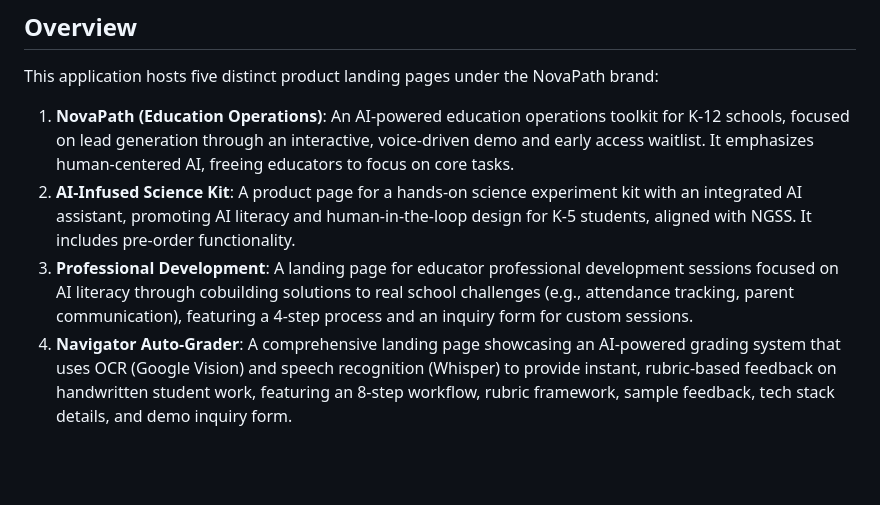
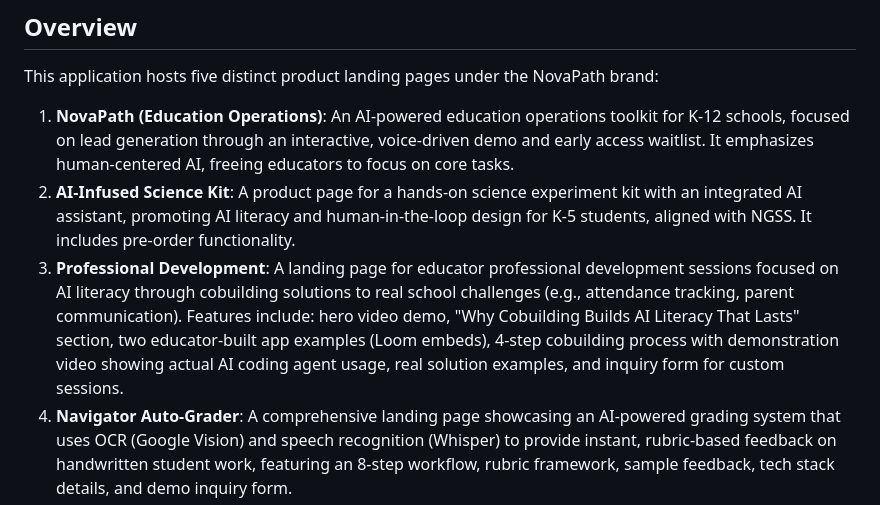
Before and after one commit to doommir/novapath-website, a Markdown page: replit.md, the part around the change. GitHub-like rendering; blank space fills up the shorter version.

Commit message:
Update professional development page with new content and media
Update replit.md to include a hero video, Loom embeds, and a detailed 4-step process for the Professional Development landing page.

Replit-Commit-Author: Agent
Replit-Commit-Session-Id: f4996287-37bc-4ecc-9c0c-cce17d6cacb3
Replit-Commit-Checkpoint-Type: full_checkpoint
Replit-Commit-Event-Id: dd3ea177-5ea7-4ba6-b125-644b45922ab0
Replit-Commit-Screenshot-Url: https://storage.googleapis.com/screenshot-production-us-central1/ab115aa2-a6f1-4a8d-8702-dfc786ba6818/f4996287-37bc-4ecc-9c0c-cce17d6cacb3/ILbEUfq

```diff
--- a/replit.md
+++ b/replit.md
@@ -4,7 +4,7 @@
 This application hosts five distinct product landing pages under the NovaPath brand:
 1.  **NovaPath (Education Operations)**: An AI-powered education operations toolkit for K-12 schools, focused on lead generation through an interactive, voice-driven demo and early access waitlist. It emphasizes human-centered AI, freeing educators to focus on core tasks.
 2.  **AI-Infused Science Kit**: A product page for a hands-on science experiment kit with an integrated AI assistant, promoting AI literacy and human-in-the-loop design for K-5 students, aligned with NGSS. It includes pre-order functionality.
-3.  **Professional Development**: A landing page for educator professional development sessions focused on AI literacy through cobuilding solutions to real school challenges (e.g., attendance tracking, parent communication), featuring a 4-step process and an inquiry form for custom sessions.
+3.  **Professional Development**: A landing page for educator professional development sessions focused on AI literacy through cobuilding solutions to real school challenges (e.g., attendance tracking, parent communication). Features include: hero video demo, "Why Cobuilding Builds AI Literacy That Lasts" section, two educator-built app examples (Loom embeds), 4-step cobuilding process with demonstration video showing actual AI coding agent usage, real solution examples, and inquiry form for custom sessions.
 4.  **Navigator Auto-Grader**: A comprehensive landing page showcasing an AI-powered grading system that uses OCR (Google Vision) and speech recognition (Whisper) to provide instant, rubric-based feedback on handwritten student work, featuring an 8-step workflow, rubric framework, sample feedback, tech stack details, and demo inquiry form.
 5.  **Math Moves**: A landing page for a movement-based math learning system that translates assessment data into physical PE lessons using AI analysis, featuring a 4-step workflow (pre-test, AI analysis, movement lesson, post-test), pilot results showing 43% → 93% mastery gains, embodied learning benefits, and pilot signup form.
 
```
